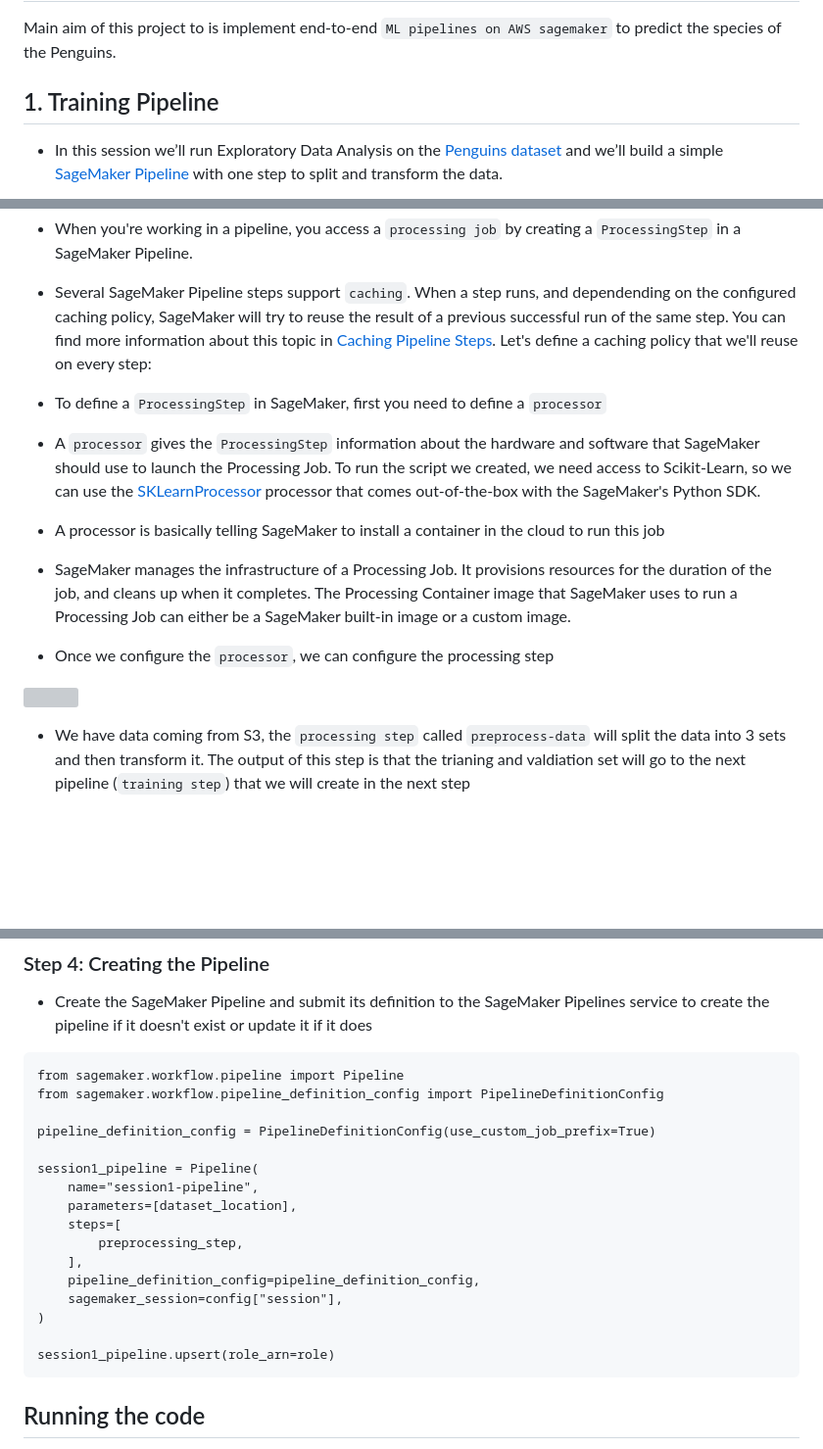
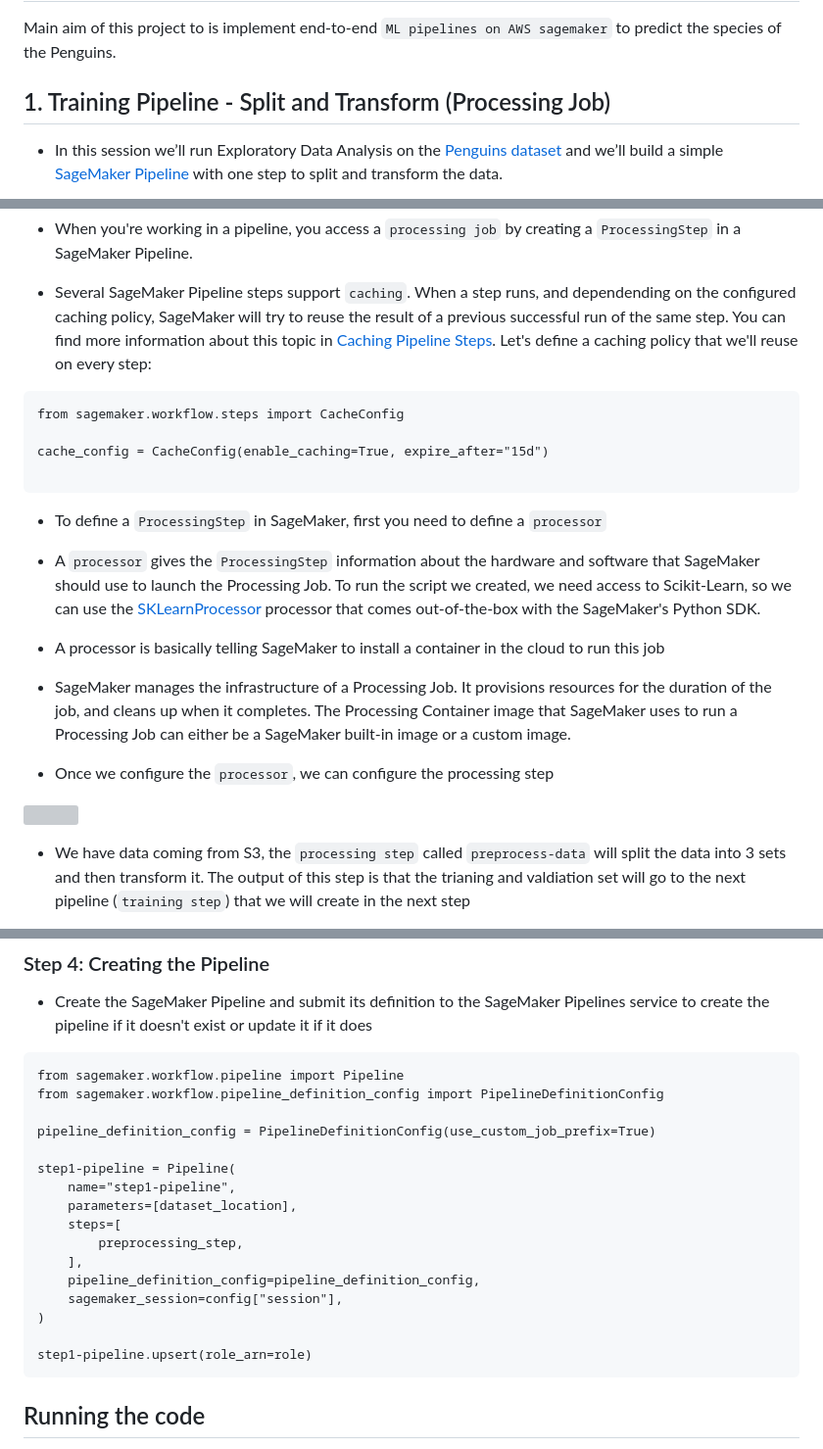
Before and after one commit to rohit-chandra/penguin_classification, a Markdown page: README.md, 3 parts joined by grey strips. Shown: that part at 98% size. GitHub-like rendering; blank space fills up the shorter version; grey boxes are pictures that could not be loaded.

````diff
--- a/README.md
+++ b/README.md
@@ -3,7 +3,7 @@
 Main aim of this project to is implement end-to-end `ML pipelines on AWS sagemaker` to predict the species of the Penguins.
 
 
-## 1. Training Pipeline
+## 1. Training Pipeline - Split and Transform (Processing Job)
 
 - In this session we’ll run Exploratory Data Analysis on the [Penguins dataset](https://www.kaggle.com/datasets/parulpandey/palmer-archipelago-antarctica-penguin-data) and we’ll build a simple [SageMaker Pipeline](https://docs.aws.amazon.com/sagemaker/latest/dg/pipelines-sdk.html) with one step to split and transform the data.
 
@@ -259,6 +259,13 @@ plt.show()
 
 - Several SageMaker Pipeline steps support `caching`. When a step runs, and dependending on the configured caching policy, SageMaker will try to reuse the result of a previous successful run of the same step. You can find more information about this topic in [Caching Pipeline Steps](https://docs.aws.amazon.com/sagemaker/latest/dg/pipelines-caching.html). Let's define a caching policy that we'll reuse on every step:
 
+```
+from sagemaker.workflow.steps import CacheConfig
+
+cache_config = CacheConfig(enable_caching=True, expire_after="15d")
+
+```
+
 - To define a `ProcessingStep` in SageMaker, first you need to define a `processor`
 
 - A `processor` gives the `ProcessingStep` information about the hardware and software that SageMaker should use to launch the Processing Job. To run the script we created, we need access to Scikit-Learn, so we can use the [SKLearnProcessor](https://sagemaker.readthedocs.io/en/stable/frameworks/sklearn/sagemaker.sklearn.html#scikit-learn-processor) processor that comes out-of-the-box with the SageMaker's Python SDK.
@@ -289,8 +296,8 @@ from sagemaker.workflow.pipeline_definition_config import PipelineDefinitionConf
 
 pipeline_definition_config = PipelineDefinitionConfig(use_custom_job_prefix=True)
 
-session1_pipeline = Pipeline(
-    name="session1-pipeline",
+step1-pipeline = Pipeline(
+    name="step1-pipeline",
     parameters=[dataset_location],
     steps=[
         preprocessing_step,
@@ -299,8 +306,11 @@ session1_pipeline = Pipeline(
     sagemaker_session=config["session"],
 )
 
-session1_pipeline.upsert(role_arn=role)
+step1-pipeline.upsert(role_arn=role)
 ```
+
+
+
 
 ## Running the code
 
````
Also changed, not shown: other parts of README.md (+1 -1 lines).
